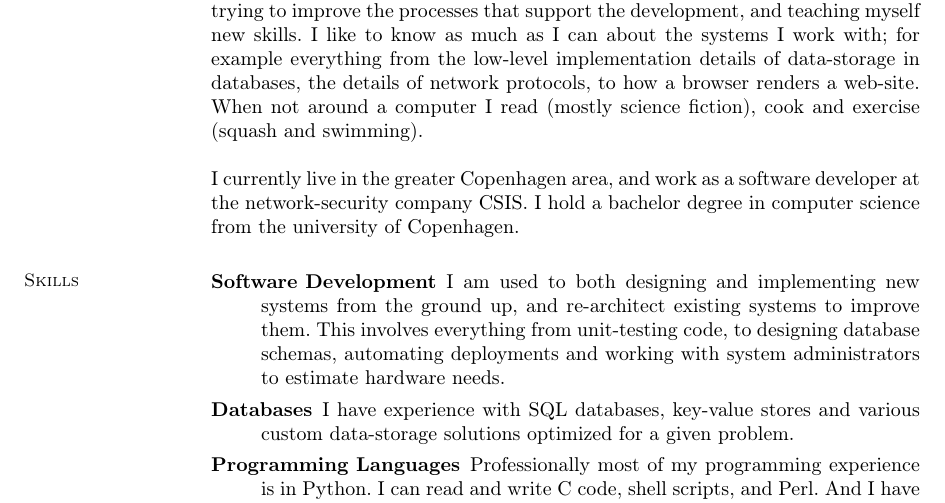
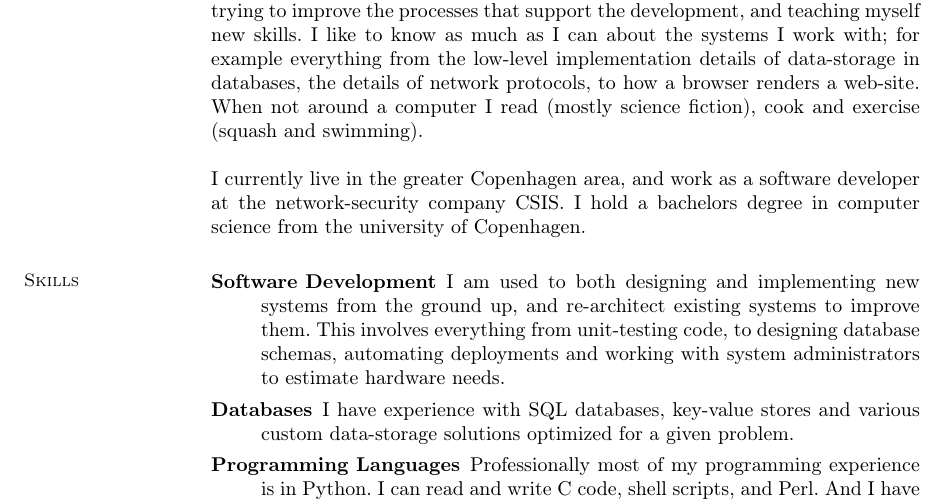
Before and after one commit to kirkeby/ibofobi.dk, a LaTeX CV (pages/stuff/curriculum-vitae/cv.tex): part of page 1 of 2, cut so that both start at the same text. Compiled offline with pdfLaTeX.

Commit message:
Speeling fix.

```diff
--- a/pages/stuff/curriculum-vitae/cv.tex
+++ b/pages/stuff/curriculum-vitae/cv.tex
@@ -39,7 +39,7 @@ When not around a computer I read (mostly science fiction), cook and exercise
 (squash and swimming).
 
 I currently live in the greater Copenhagen area, and work as a software
-developer at the network-security company CSIS. I hold a bachelor degree in
+developer at the network-security company CSIS. I hold a bachelors degree in
 computer science from the university of Copenhagen.
 
 \section{\mysidestyle Skills}\vspace{1mm}
```
